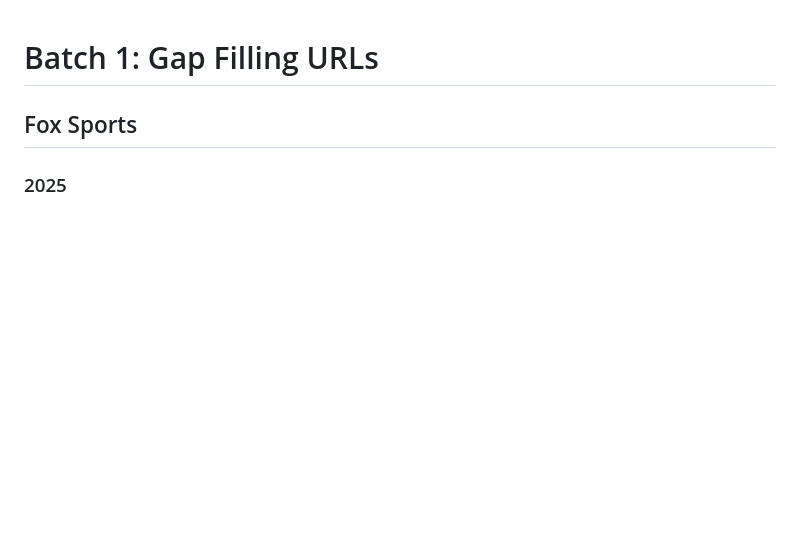
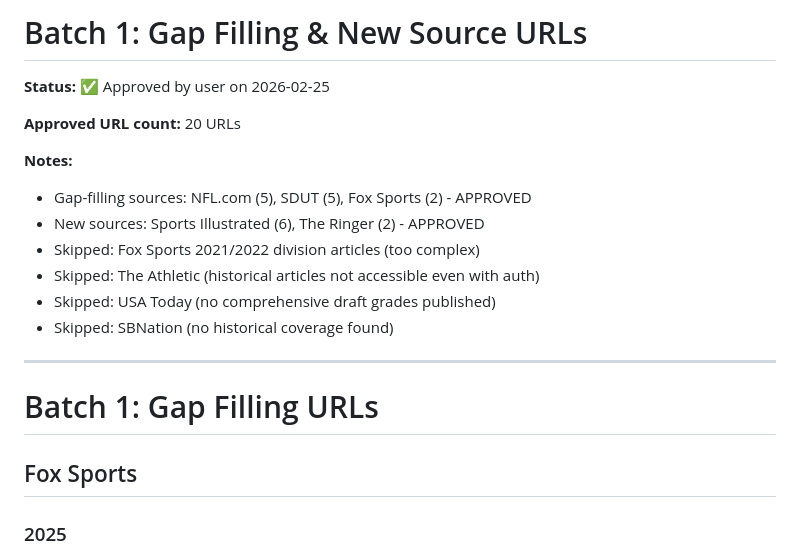
Before and after one commit to marcusschimizzi/mock-my-draft, a Markdown page: docs/research/batch1-gap-filling-urls.md, the part around the change. GitHub-like rendering; blank space fills up the shorter version.

Commit message:
research: user approval for Batch 1 URLs

```diff
--- a/docs/research/batch1-gap-filling-urls.md
+++ b/docs/research/batch1-gap-filling-urls.md
@@ -1,3 +1,19 @@
+# Batch 1: Gap Filling & New Source URLs
+
+**Status:** ✅ Approved by user on 2026-02-25
+
+**Approved URL count:** 20 URLs
+
+**Notes:**
+- Gap-filling sources: NFL.com (5), SDUT (5), Fox Sports (2) - APPROVED
+- New sources: Sports Illustrated (6), The Ringer (2) - APPROVED
+- Skipped: Fox Sports 2021/2022 division articles (too complex)
+- Skipped: The Athletic (historical articles not accessible even with auth)
+- Skipped: USA Today (no comprehensive draft grades published)
+- Skipped: SBNation (no historical coverage found)
+
+---
+
 # Batch 1: Gap Filling URLs
 
 ## Fox Sports
```
